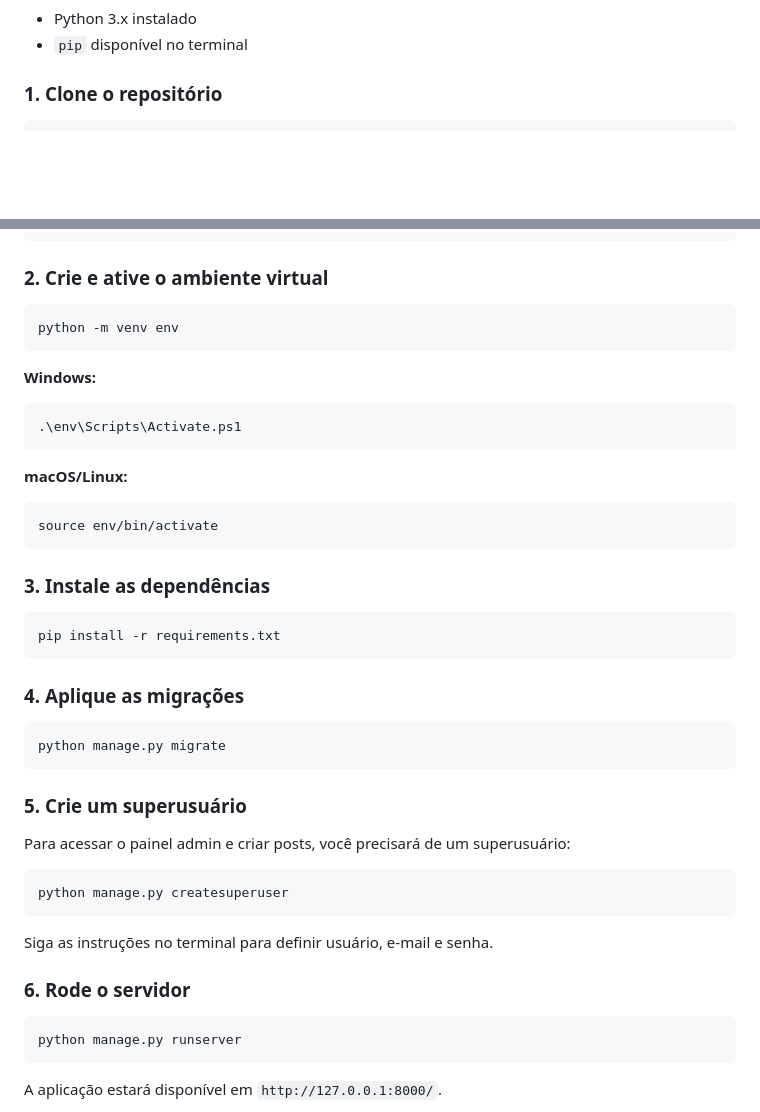
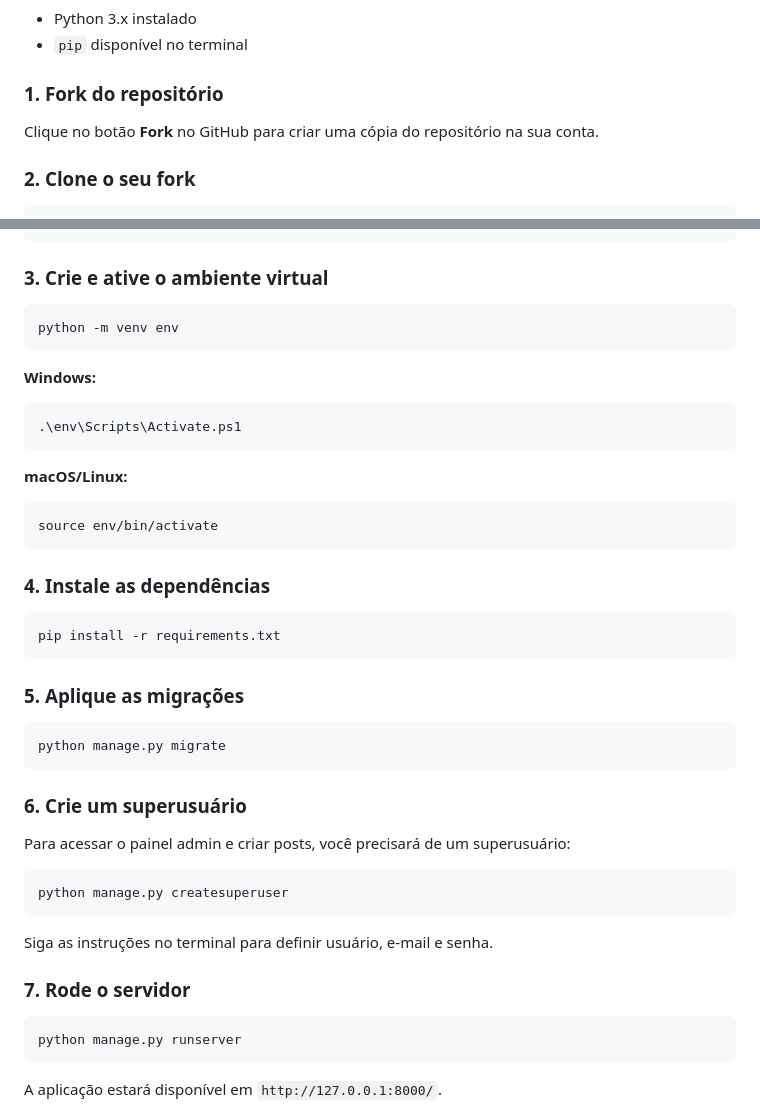
Before and after one commit to victorpiressk/mysite, a Markdown page: README.md, 2 parts joined by grey strips. Drawn GitHub-style; blank space fills up the shorter version.

Commit message:
docs: correção da etapa de clonagem no README
Adição da etapa de fork do repositório antes do clone

````diff
--- a/README.md
+++ b/README.md
@@ -73,6 +73,10 @@ py-modulo-06-exercicio/
 - Python 3.x instalado
 - `pip` disponível no terminal
 
-### 1. Clone o repositório
+### 1. Fork do repositório
+
+Clique no botão **Fork** no GitHub para criar uma cópia do repositório na sua conta.
+
+### 2. Clone o seu fork
 
 ```bash
@@ -80,7 +84,7 @@ git clone https://github.com/victorpiressk/<nome-do-repositorio>.git
 cd <nome-do-repositorio>/mysite
 ```
 
-### 2. Crie e ative o ambiente virtual
+### 3. Crie e ative o ambiente virtual
 
 ```bash
 python -m venv env
@@ -96,19 +100,19 @@ python -m venv env
 source env/bin/activate
 ```
 
-### 3. Instale as dependências
+### 4. Instale as dependências
 
 ```bash
 pip install -r requirements.txt
 ```
 
-### 4. Aplique as migrações
+### 5. Aplique as migrações
 
 ```bash
 python manage.py migrate
 ```
 
-### 5. Crie um superusuário
+### 6. Crie um superusuário
 
 Para acessar o painel admin e criar posts, você precisará de um superusuário:
 
@@ -118,7 +122,7 @@ python manage.py createsuperuser
 
 Siga as instruções no terminal para definir usuário, e-mail e senha.
 
-### 6. Rode o servidor
+### 7. Rode o servidor
 
 ```bash
 python manage.py runserver
````
Also changed, not shown: other parts of README.md (+1 -1 lines).
